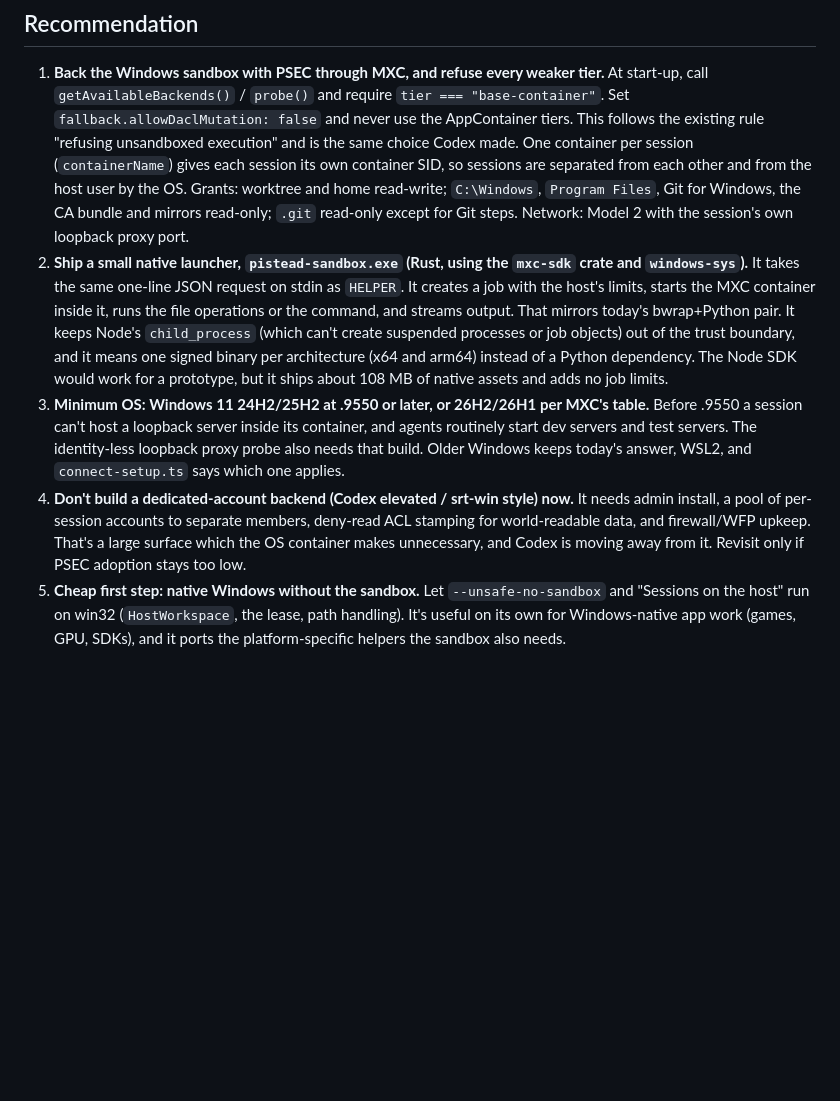
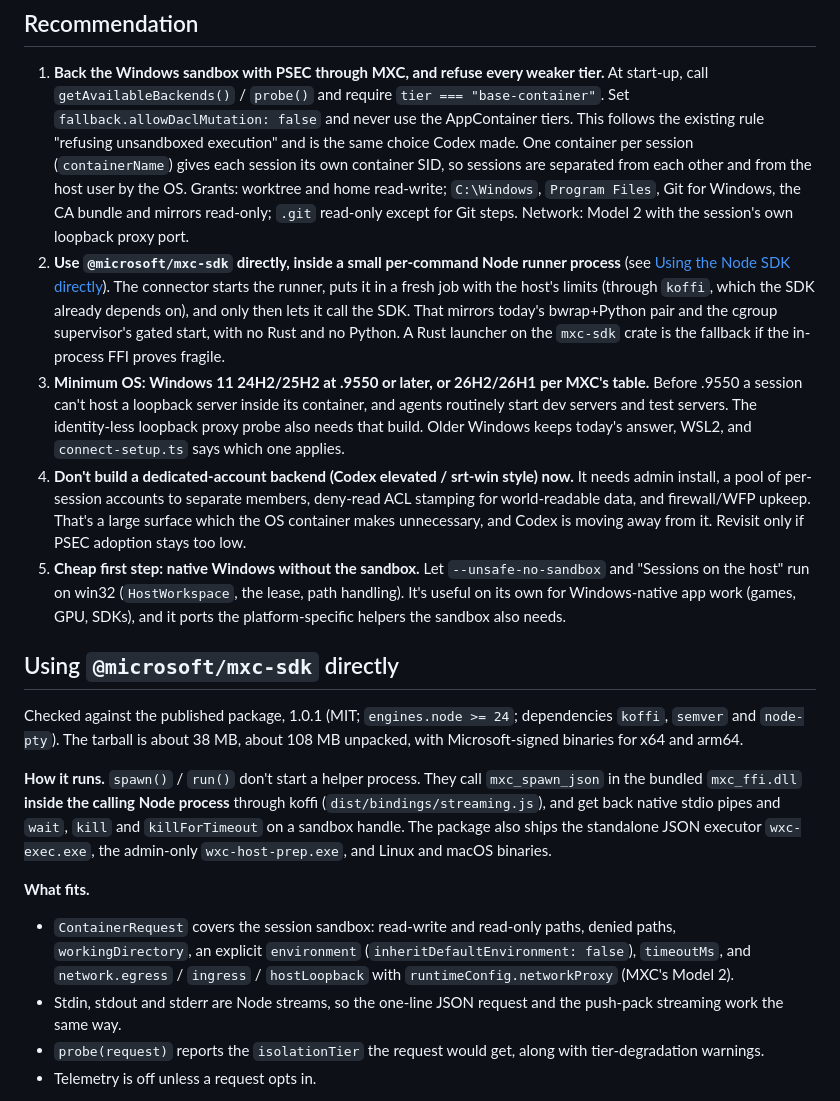
Before and after one commit to OpenCara/pistead, a Markdown page: docs/design/windows-sandbox.md, the part around one of its changes. Drawn GitHub-style; blank space fills up the shorter version.

Commit message:
Windows sandbox design: using @microsoft/mxc-sdk directly (findings from the 1.0.1 package)

```diff
--- a/docs/design/windows-sandbox.md
+++ b/docs/design/windows-sandbox.md
@@ -152,12 +152,11 @@ lines of Rust across its Windows crates, tests included), and is now moving to t
    OS. Grants: worktree and home read-write; `C:\Windows`, `Program Files`, Git for Windows, the CA bundle and
    mirrors read-only; `.git` read-only except for Git steps. Network: Model 2 with the session's own loopback proxy
    port.
-2. **Ship a small native launcher, `pistead-sandbox.exe` (Rust, using the `mxc-sdk` crate and `windows-sys`).**
-   It takes the same one-line JSON request on stdin as `HELPER`. It creates a job with the host's limits, starts the
-   MXC container inside it, runs the file operations or the command, and streams output. That mirrors today's
-   bwrap+Python pair. It keeps Node's `child_process` (which can't create suspended processes or job objects) out of
-   the trust boundary, and it means one signed binary per architecture (x64 and arm64) instead of a Python dependency.
-   The Node SDK would work for a prototype, but it ships about 108 MB of native assets and adds no job limits.
+2. **Use `@microsoft/mxc-sdk` directly, inside a small per-command Node runner process** (see
+   [Using the Node SDK directly](#using-microsoftmxc-sdk-directly)). The connector starts the runner, puts it in a
+   fresh job with the host's limits (through `koffi`, which the SDK already depends on), and only then lets it call
+   the SDK. That mirrors today's bwrap+Python pair and the cgroup supervisor's gated start, with no Rust and no
+   Python. A Rust launcher on the `mxc-sdk` crate is the fallback if the in-process FFI proves fragile.
 3. **Minimum OS: Windows 11 24H2/25H2 at .9550 or later, or 26H2/26H1 per MXC's table.** Before .9550 a session
    can't host a loopback server inside its container, and agents routinely start dev servers and test servers. The
    identity-less loopback proxy probe also needs that build. Older Windows keeps today's answer, WSL2, and
@@ -170,3 +169,23 @@ lines of Rust across its Windows crates, tests included), and is now moving to t
    run on win32 (`HostWorkspace`, the lease, path handling). It's useful on its own for Windows-native app work
    (games, GPU, SDKs), and it ports the platform-specific helpers the sandbox also needs.
 
+## Using `@microsoft/mxc-sdk` directly
+
+Checked against the published package, 1.0.1 (MIT; `engines.node >= 24`; dependencies `koffi`, `semver` and
+`node-pty`). The tarball is about 38 MB, about 108 MB unpacked, with Microsoft-signed binaries for x64 and arm64.
+
+**How it runs.** `spawn()` / `run()` don't start a helper process. They call `mxc_spawn_json` in the bundled
+`mxc_ffi.dll` **inside the calling Node process** through koffi (`dist/bindings/streaming.js`), and get back native
+stdio pipes and `wait`, `kill` and `killForTimeout` on a sandbox handle. The package also ships the standalone JSON
+executor `wxc-exec.exe`, the admin-only `wxc-host-prep.exe`, and Linux and macOS binaries.
+
+**What fits.**
+
+- `ContainerRequest` covers the session sandbox: read-write and read-only paths, denied paths, `workingDirectory`,
+  an explicit `environment` (`inheritDefaultEnvironment: false`), `timeoutMs`, and `network.egress` / `ingress` /
+  `hostLoopback` with `runtimeConfig.networkProxy` (MXC's Model 2).
+- Stdin, stdout and stderr are Node streams, so the one-line JSON request and the push-pack streaming work the same
+  way.
+- `probe(request)` reports the `isolationTier` the request would get, along with tier-degradation warnings.
+- Telemetry is off unless a request opts in.
+
```
Also changed, not shown: other parts of docs/design/windows-sandbox.md (+20 -2 lines).
